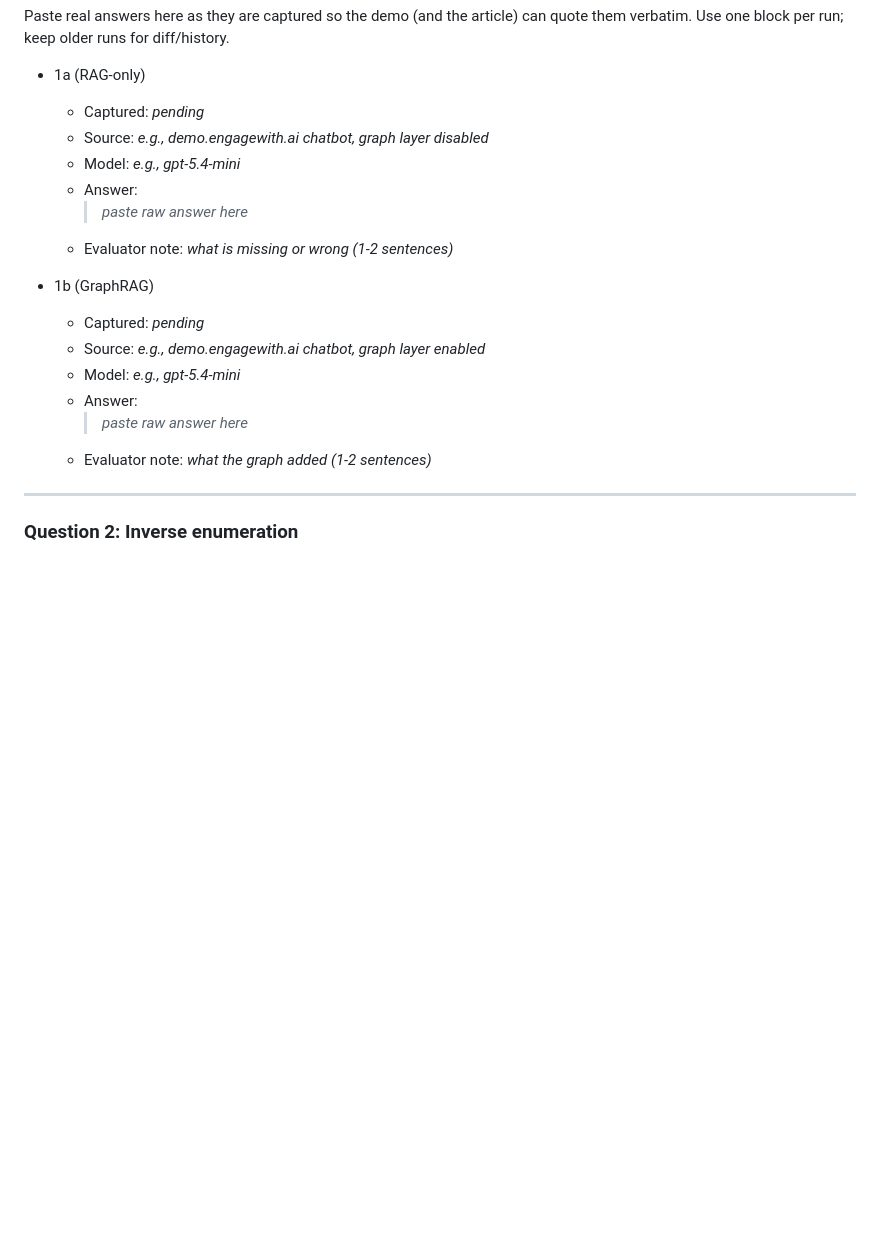
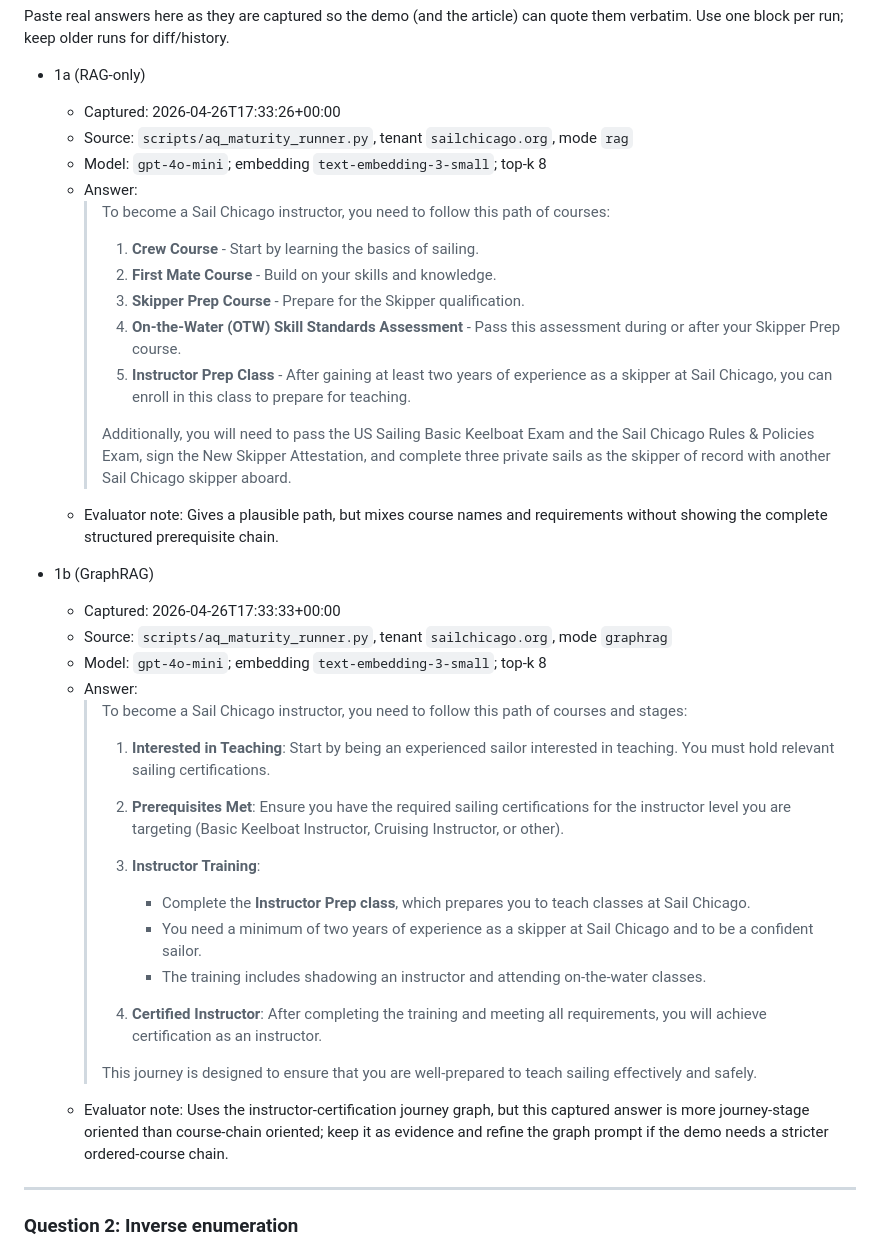
Before and after one commit to solvercollaborative/aq-examples, a Markdown page: docs/aq_maturity_test_suite.md, the part around one of its changes. GitHub-like rendering; blank space fills up the shorter version.

Commit message:
Add captured AQ maturity answers
Made-with: Cursor

```diff
--- a/docs/aq_maturity_test_suite.md
+++ b/docs/aq_maturity_test_suite.md
@@ -50,20 +50,41 @@ The user gets a confident-sounding partial path. They cannot tell what is missin
 Paste real answers here as they are captured so the demo (and the article) can quote them verbatim. Use one block per run; keep older runs for diff/history.
 
 - 1a (RAG-only)
-  - Captured: _pending_
-  - Source: _e.g., demo.engagewith.ai chatbot, graph layer disabled_
-  - Model: _e.g., gpt-5.4-mini_
+  - Captured: 2026-04-26T17:33:26+00:00
+  - Source: `scripts/aq_maturity_runner.py`, tenant `sailchicago.org`, mode `rag`
+  - Model: `gpt-4o-mini`; embedding `text-embedding-3-small`; top-k 8
   - Answer:
-    > _paste raw answer here_
-  - Evaluator note: _what is missing or wrong (1-2 sentences)_
+    > To become a Sail Chicago instructor, you need to follow this path of courses:
+    >
+    > 1. **Crew Course** - Start by learning the basics of sailing.
+    > 2. **First Mate Course** - Build on your skills and knowledge.
+    > 3. **Skipper Prep Course** - Prepare for the Skipper qualification.
+    > 4. **On-the-Water (OTW) Skill Standards Assessment** - Pass this assessment during or after your Skipper Prep course.
+    > 5. **Instructor Prep Class** - After gaining at least two years of experience as a skipper at Sail Chicago, you can enroll in this class to prepare for teaching.
+    >
+    > Additionally, you will need to pass the US Sailing Basic Keelboat Exam and the Sail Chicago Rules & Policies Exam, sign the New Skipper Attestation, and complete three private sails as the skipper of record with another Sail Chicago skipper aboard.
+  - Evaluator note: Gives a plausible path, but mixes course names and requirements without showing the complete structured prerequisite chain.
 
 - 1b (GraphRAG)
-  - Captured: _pending_
-  - Source: _e.g., demo.engagewith.ai chatbot, graph layer enabled_
-  - Model: _e.g., gpt-5.4-mini_
+  - Captured: 2026-04-26T17:33:33+00:00
+  - Source: `scripts/aq_maturity_runner.py`, tenant `sailchicago.org`, mode `graphrag`
+  - Model: `gpt-4o-mini`; embedding `text-embedding-3-small`; top-k 8
   - Answer:
-    > _paste raw answer here_
-  - Evaluator note: _what the graph added (1-2 sentences)_
+    > To become a Sail Chicago instructor, you need to follow this path of courses and stages:
+    >
+    > 1. **Interested in Teaching**: Start by being an experienced sailor interested in teaching. You must hold relevant sailing certifications.
+    >
+    > 2. **Prerequisites Met**: Ensure you have the required sailing certifications for the instructor level you are targeting (Basic Keelboat Instructor, Cruising Instructor, or other).
+    >
+    > 3. **Instructor Training**:
+    >    - Complete the **Instructor Prep class**, which prepares you to teach classes at Sail Chicago.
+    >    - You need a minimum of two years of experience as a skipper at Sail Chicago and to be a confident sailor.
+    >    - The training includes shadowing an instructor and attending on-the-water classes.
+    >
+    > 4. **Certified Instructor**: After completing the training and meeting all requirements, you will achieve certification as an instructor.
+    >
+    > This journey is designed to ensure that you are well-prepared to teach sailing effectively and safely.
+  - Evaluator note: Uses the instructor-certification journey graph, but this captured answer is more journey-stage oriented than course-chain oriented; keep it as evidence and refine the graph prompt if the demo needs a stricter ordered-course chain.
 
 ---
 
```
Also changed, not shown: other parts of docs/aq_maturity_test_suite.md (+39 -20 lines).
